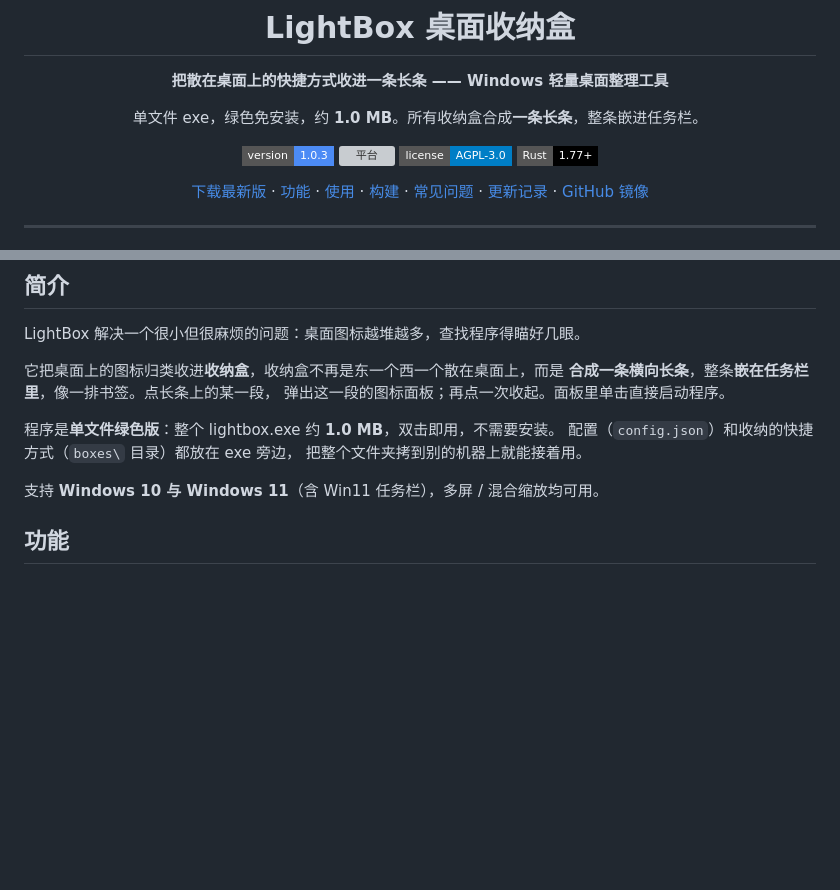
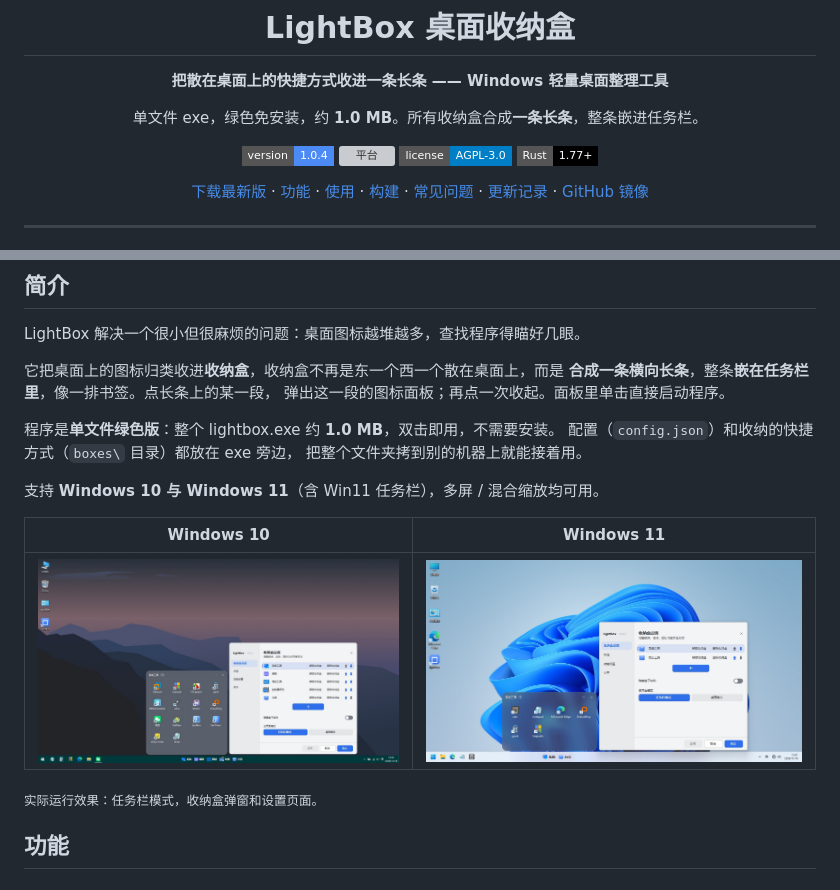
Before and after one commit to gzswood/lightbox, a Markdown page: README.md, 2 parts joined by grey strips. Drawn GitHub-style; pictures changed too: docs/images/win10.jpg (added), docs/images/win11.jpg (added); badges without logos; blank space fills up the shorter version; grey boxes are pictures that could not be loaded.

Commit message:
v1.0.4：面板宽度固定 4 列、README 增加系统截图
- panel：网格宽度恒按 4 列算，图标少于 4 个时面板不再变窄（高度仍随行数自适应）
- README：简介补 Windows 10 / 11 实际运行截图
- 版本号升到 1.0.4

```diff
--- a/README.md
+++ b/README.md
@@ -6,7 +6,7 @@
 
 单文件 exe，绿色免安装，约 **1.0 MB**。所有收纳盒合成**一条长条**，整条嵌进任务栏。
 
-[![版本](https://img.shields.io/badge/version-1.0.3-4C8BF5?style=flat-square)](https://gitee.com/gathon/lightbox/releases)
+[![版本](https://img.shields.io/badge/version-1.0.4-4C8BF5?style=flat-square)](https://gitee.com/gathon/lightbox/releases)
 [![平台](https://img.shields.io/badge/platform-Windows%2010%20%2F%2011-0078D6?style=flat-square&logo=windows&logoColor=white)](#系统要求)
 [![协议](https://img.shields.io/badge/license-AGPL--3.0-blue?style=flat-square)](./LICENSE)
 [![Rust](https://img.shields.io/badge/Rust-1.77%2B-000000?style=flat-square&logo=rust&logoColor=white)](https://www.rust-lang.org/)
@@ -46,6 +46,12 @@ LightBox 解决一个很小但很麻烦的问题：桌面图标越堆越多，
 把整个文件夹拷到别的机器上就能接着用。
 
 支持 **Windows 10 与 Windows 11**（含 Win11 任务栏），多屏 / 混合缩放均可用。
+
+| Windows 10 | Windows 11 |
+| :---: | :---: |
+| <img src="docs/images/win10.jpg" width="470" alt="LightBox 在 Windows 10 上运行：长条嵌在任务栏，弹出面板与设置页"> | <img src="docs/images/win11.jpg" width="490" alt="LightBox 在 Windows 11 上运行：长条嵌在任务栏，弹出面板与设置页"> |
+
+<sub>实际运行效果：任务栏模式，收纳盒弹窗和设置页面。</sub>
 
 ## 功能
 
```
Also changed, not shown: docs/version_list.md (+8 -0 lines), 3 other files.
